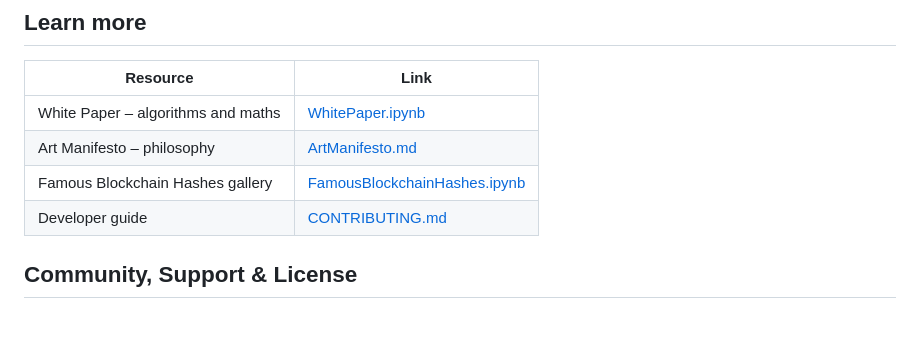
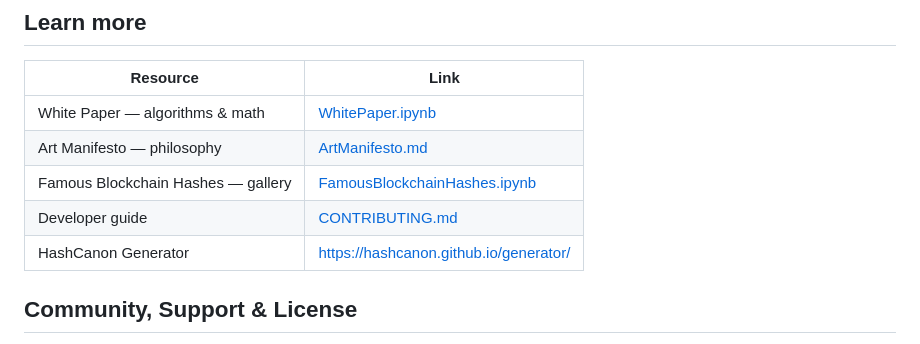
Before and after one commit to HashCanon/hashcanon.github.io, a Markdown page: README.md, the part around the change printed below. Drawn GitHub-style.

Commit message:
docs(README): unify links layout; add generator badge to Community; tidy wording

```diff
--- a/README.md
+++ b/README.md
@@ -57,10 +57,11 @@ By merging these insights with modern cryptography, HashCanon places contemporar
 
 | Resource | Link |
 |----------|------|
-| White Paper – algorithms and maths | [WhitePaper.ipynb](./WhitePaper.ipynb) |
-| Art Manifesto – philosophy | [ArtManifesto.md](./ArtManifesto.md) |
-| Famous Blockchain Hashes gallery | [FamousBlockchainHashes.ipynb](./FamousBlockchainHashes.ipynb) |
+| White Paper — algorithms & math | [WhitePaper.ipynb](./WhitePaper.ipynb) |
+| Art Manifesto — philosophy | [ArtManifesto.md](./ArtManifesto.md) |
+| Famous Blockchain Hashes — gallery | [FamousBlockchainHashes.ipynb](./FamousBlockchainHashes.ipynb) |
 | Developer guide | [CONTRIBUTING.md](./CONTRIBUTING.md) |
+| HashCanon Generator | https://hashcanon.github.io/generator/ |
 
 ## Community, Support & License
 
```
Also changed, not shown: other parts of README.md (+1 -2 lines).
